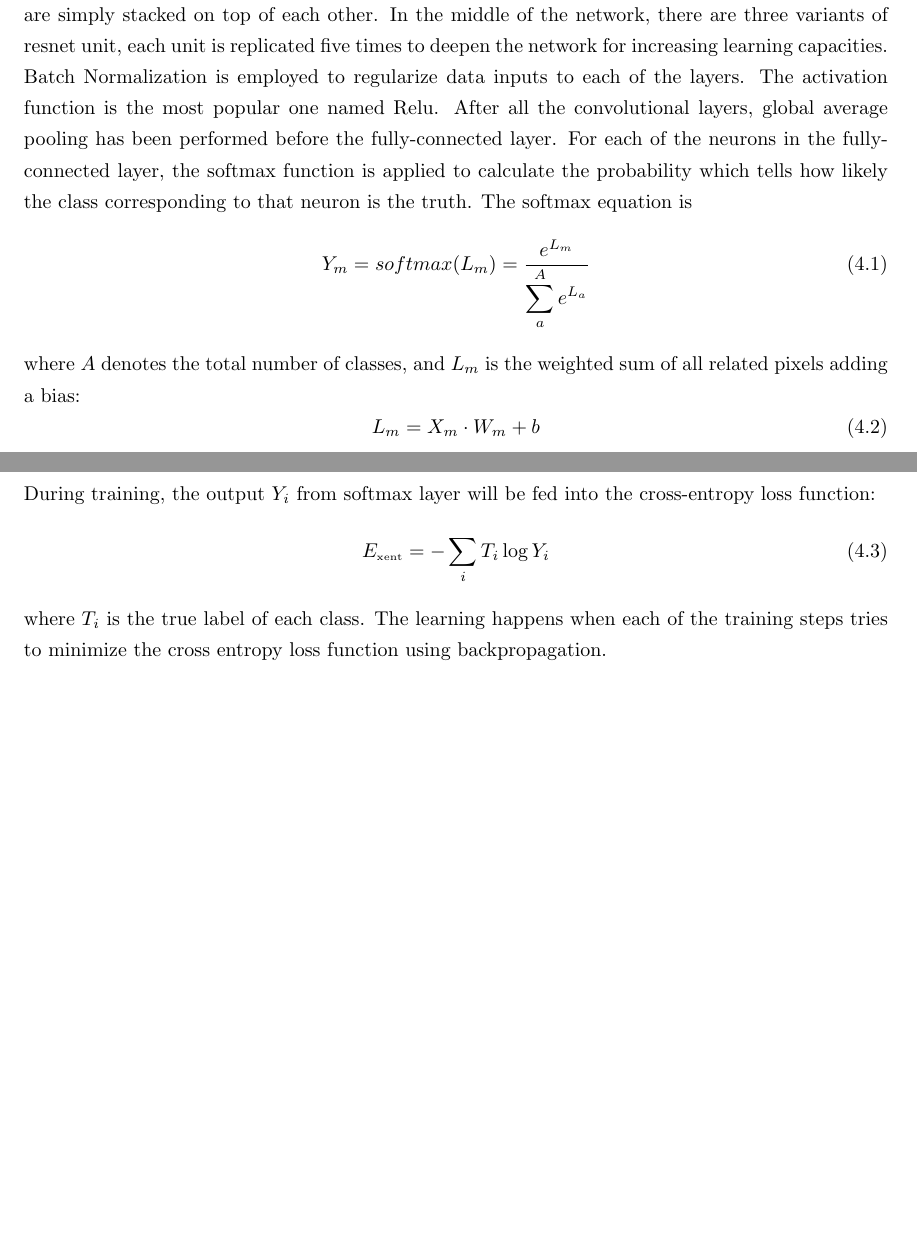
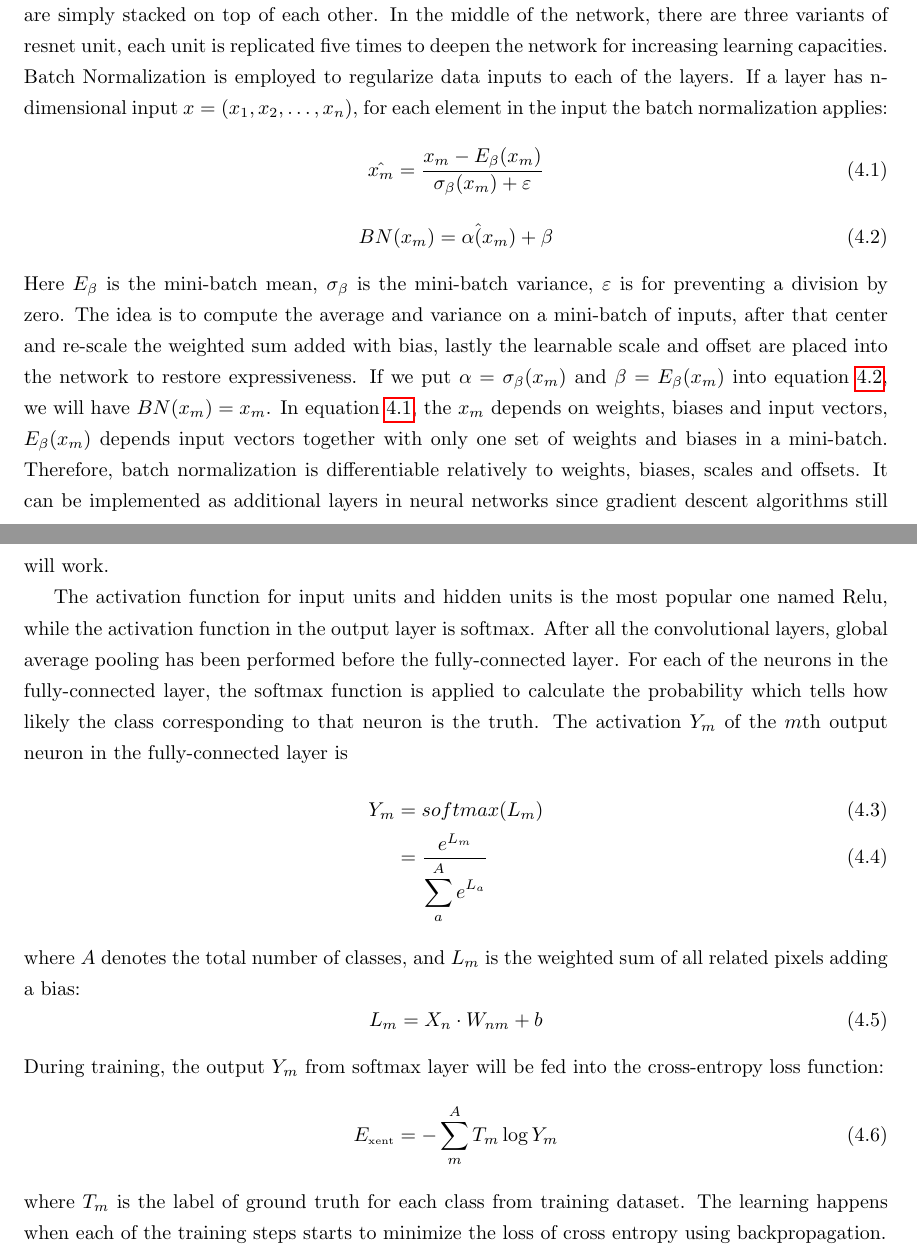
Before and after one commit to PharrellWANG/pharrell-master-thesis, a LaTeX thesis (src/main.tex, which reads src/Chapters/chapter4.tex): two parts of pages 49 and 50 of 71 before the commit and two parts of pages 49 and 50 of 72 after it, joined at a grey line, cut so that both start at the same text, the shorter picture padded with empty space. Compiled offline with pdfLaTeX.

Commit message:
revision, batch norm and backpropagation added

```diff
--- a/src/Chapters/chapter4.tex
+++ b/src/Chapters/chapter4.tex
@@ -110,35 +110,79 @@ is replicated five times to deepen the network
 for increasing learning capacities.
 Batch Normalization is employed to regularize
 data inputs to each of the layers.
-The activation function is the most popular one named Relu.
+If a layer has n-dimensional input
+\(x = (x_1, x_2, \ldots, x_n)\),
+for each element in the input the batch
+normalization applies:
+\begin{equation}
+    \label{eqa: batchnormone}
+    \hat{x_m} = \frac{x_m - E_\beta(x_m)}{\sigma_\beta(x_m) + \varepsilon}
+\end{equation}
+\begin{equation}
+    \label{eqa: batchnormtwo}
+    BN(x_m) = \alpha \hat(x_m) + \beta
+\end{equation}
+Here \(E_\beta \) is the mini-batch mean,
+\(\sigma_\beta \) is the mini-batch variance,
+\(\varepsilon \) is for preventing a division by zero.
+The idea is to compute the average and variance on a
+mini-batch of inputs, after that center and re-scale
+the weighted sum added with bias, lastly the
+learnable scale and offset are placed into
+the network to restore expressiveness.
+If we put \(\alpha = \sigma_\beta(x_m)\) and
+\(\beta = E_\beta(x_m)\) into
+equation~\ref{eqa: batchnormtwo},
+we will have \(BN(x_m) = x_m\).
+In equation~\ref{eqa: batchnormone},
+the \(x_m\) depends on weights, biases and
+input vectors, \(E_\beta(x_m)\) depends
+input vectors together with
+only one set of weights and biases
+in a mini-batch.
+Therefore, batch normalization is differentiable
+relatively
+to weights, biases, scales and offsets.
+It can be implemented as additional layers in neural networks
+since gradient descent algorithms still will work.
+
+The activation function for input units
+and hidden units
+is the most popular one named Relu, while the
+activation function in the output layer is
+softmax.
 After all the convolutional layers, global average pooling
 has been performed before the fully-connected layer.
 For each of the neurons in the fully-connected layer,
 the softmax function is applied to calculate
 the probability which tells how likely
 the class corresponding to that neuron is the truth.
-The softmax equation is
+The activation \(Y_m\) of the \(m\)th output neuron in the
+fully-connected layer is
+\begin{align}
+    Y_m &= softmax(L_m)\\
+        &= \displaystyle\frac{e^{L_m}}{\displaystyle\sum_{a}^{A} e^{L_a}}
+\end{align}
+% {n=1}^{\infty}
+where \(A\) denotes the total number of classes, and \(L_m\) is
+the weighted sum of all related pixels adding a bias:
 \begin{equation}
-    Y_m = softmax(L_m) = \displaystyle\frac{e^{L_m}}{\displaystyle\sum_{a}^{A} e^{L_a}}
-\end{equation}
-% {n=1}^{\infty}
-where \(A\) denotes the total number of classes, and \(L_m\) is the weighted sum of all related pixels adding a bias:
-\begin{equation}
-    L_m = X_m\cdot W_m + b
+    L_m = X_n\cdot W_{nm} + b
 \end{equation}
 % where the \(\mathbf{X}\) denotes a 2D matrix
 % of input data, \(\mathbf{W}\) denotes the weights matrix
 % and \(b\) is the bias.
-During training, the output \(Y_i\) from softmax layer
+During training, the output \(Y_m\) from softmax layer
 will be fed into the cross-entropy loss function:
 \begin{equation}
     \label{eq:entropy}
-    E_{\mbox{\tiny xent}} = -\sum_i T_i \log Y_i
+    E_{\mbox{\tiny xent}} = -\sum_{m}^{A} T_m \log Y_m
 \end{equation}
-where \(T_i\) is the true label of each class.
+where \(T_m\) is the label of ground truth for
+each class from training dataset.
 % The cross-entropy loss function will be utilized in
 % each of the training steps
 The learning happens when each of the training steps
-tries to minimize the cross entropy loss function
+starts to minimize the loss of cross entropy
 using backpropagation.
 
```
Also changed, not shown: src/Chapters/chapter4.tex (49 more changed lines).
